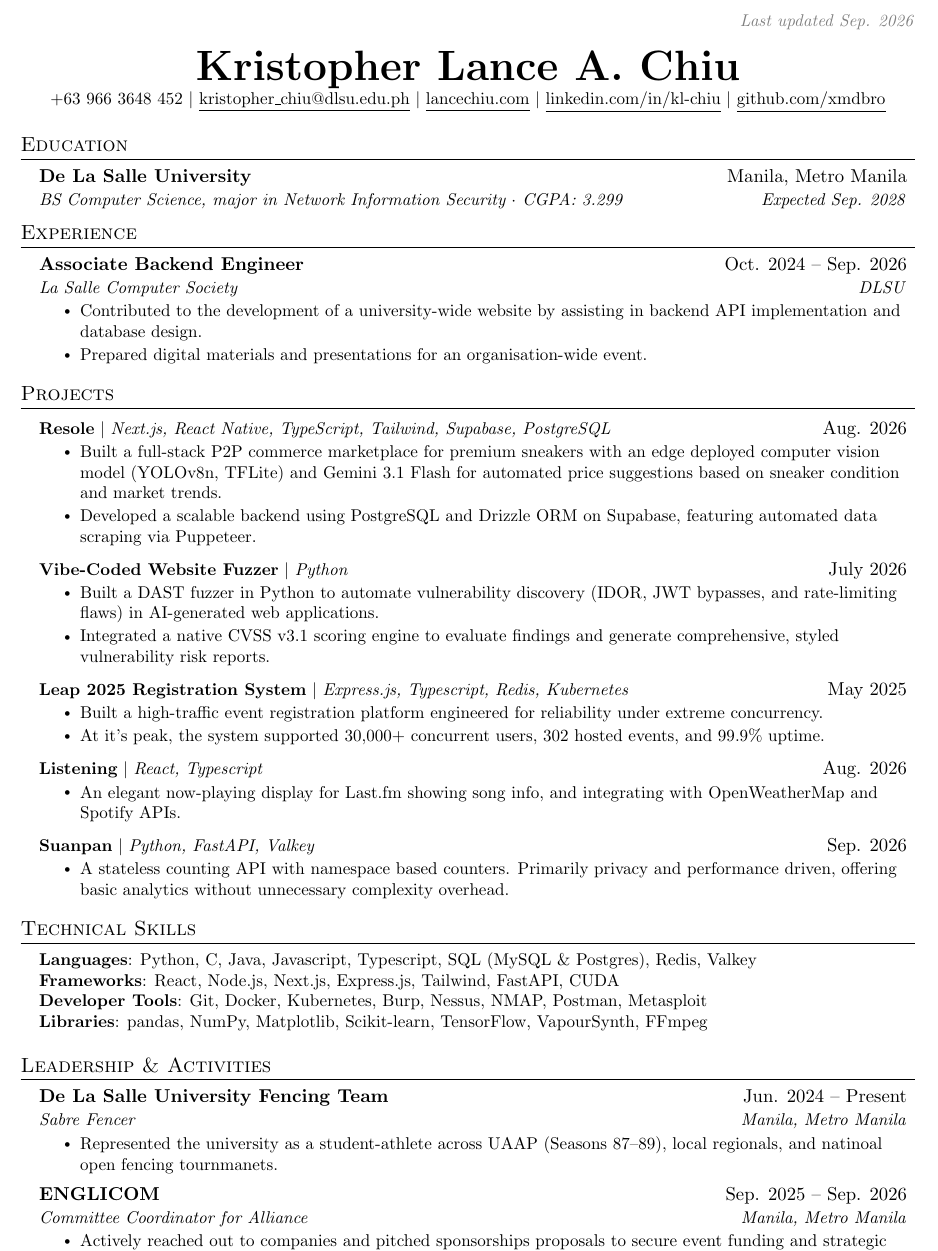
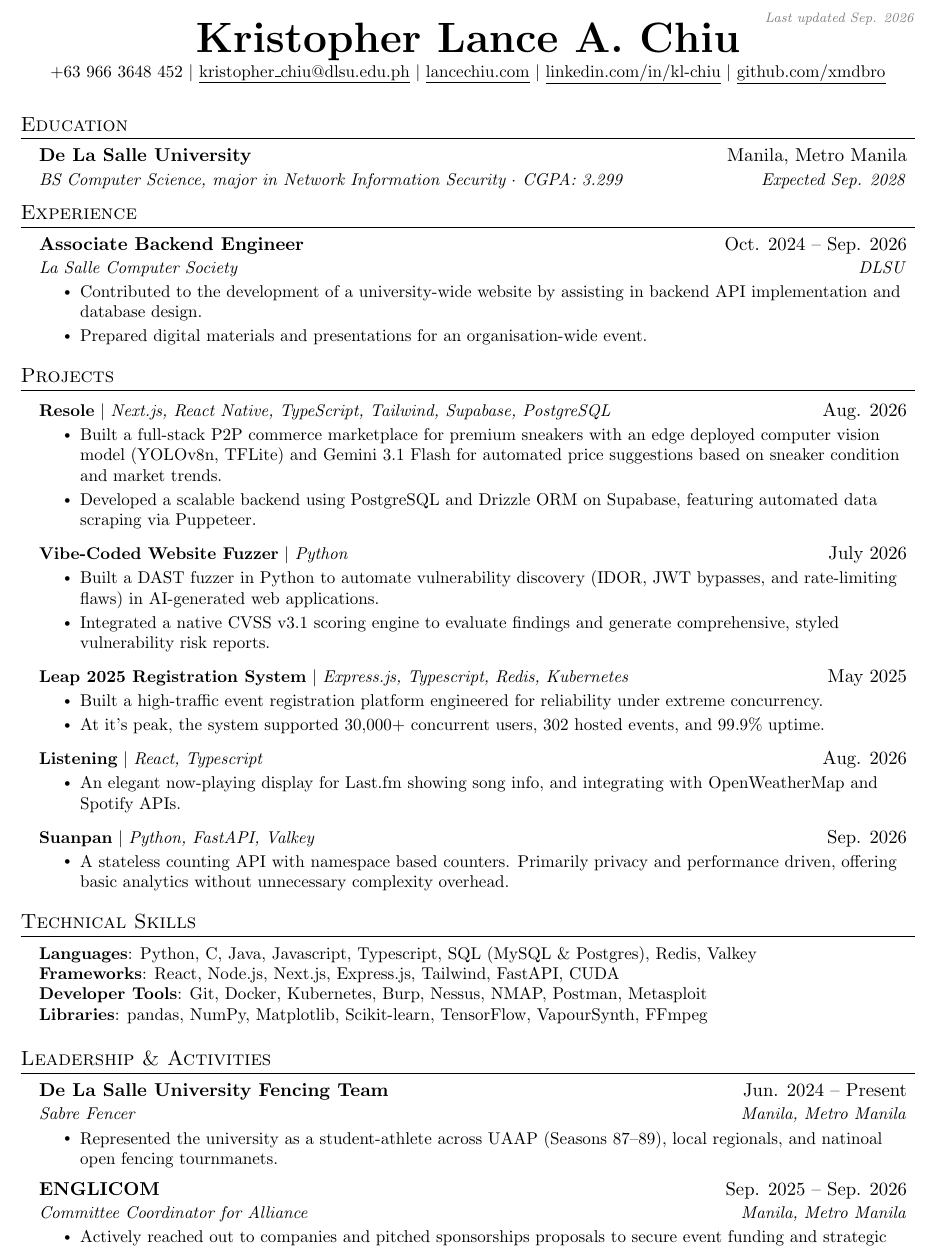
Before and after one commit to xmdbro/cv, a LaTeX CV (resume.tex): part of the page, cut so that both start at the same text. Compiled offline with pdfLaTeX.

Commit message:
fix unused header space

```diff
--- a/resume.tex
+++ b/resume.tex
@@ -110,19 +110,17 @@
 %   \textbf{\href{http://sourabhbajaj.com/}{\Large Sourabh Bajaj}} & Email : \href{mailto:sourabh@sourabhbajaj.com}{sourabh@sourabhbajaj.com}\\
 %   \href{http://sourabhbajaj.com/}{http://www.sourabhbajaj.com} & Mobile : +1-123-456-7890 \\
 % \end{tabular*}
-\begin{flushright}
-  \vspace{-40pt}
-  \textcolor{gray}{\textit{\small Last updated Sep. 2026}}
-\end{flushright}
-\vspace{-10pt}
-
-\begin{center}
+% Keep the date and heading in one compact block at the top of the page.
+\vspace*{-40pt}
+{\centering
+    \makebox[\textwidth][r]{\textcolor{gray}{\textit{\scriptsize Last updated Sep. 2026}}} \\[-2pt]
     \textbf{\Huge Kristopher Lance A. Chiu} \\ \vspace{1pt}
     \small +63 966 3648 452 $|$ \href{mailto:kristopher_chiu@dlsu.edu.ph}{\underline{kristopher\_chiu@dlsu.edu.ph}} $|$
     \href{https://lancechiu.com/}{\underline{\vphantom{g\_p}lancechiu.com}} $|$
     \href{https://www.linkedin.com/in/kl-chiu/}{\underline{linkedin.com/in/kl-chiu}} $|$
     \href{https://github.com/xmdbro}{\underline{github.com/xmdbro}}
-\end{center}
+\par}
+\vspace{4pt}
 
 
 %-----------EDUCATION-----------
```
